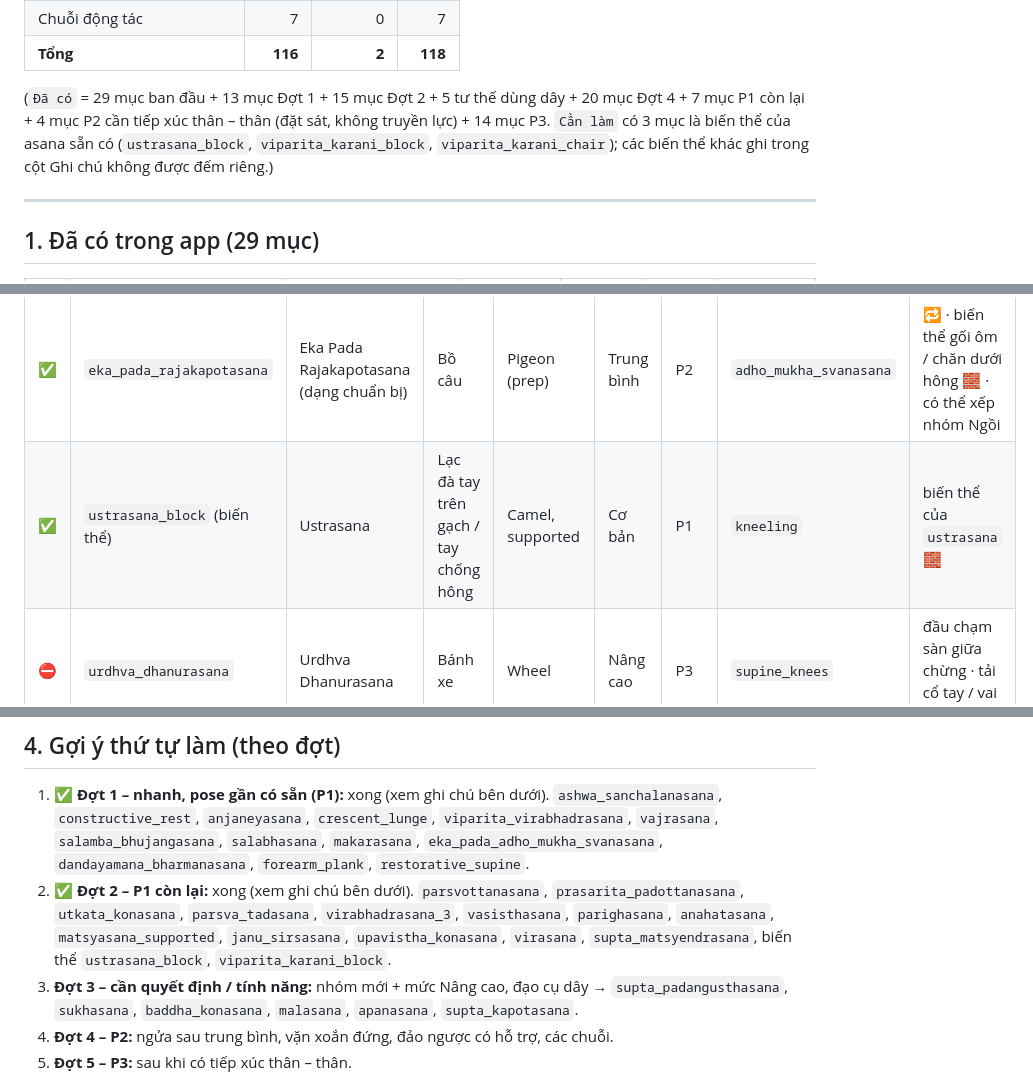
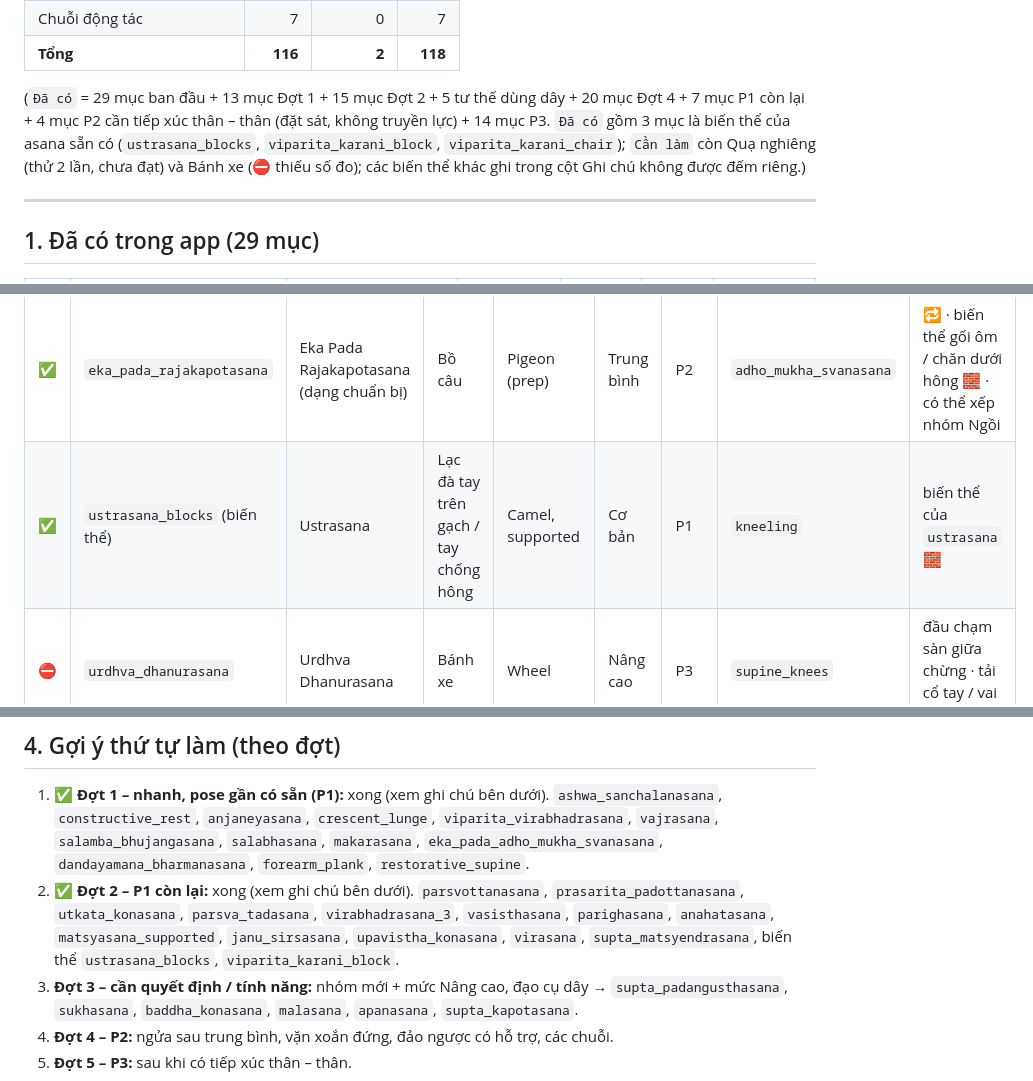
Before and after one commit to TranThinh96/anatomy-yoga-v2, a Markdown page: docs/asana-tracking.md, 3 parts joined by grey strips. Rendered like a GitHub page.

Commit message:
Tracking: fix the summary note and the camel variant id
Co-Authored-By: Claude Opus 5.5 <noreply@anthropic.com>
Claude-Session: https://claude.ai/code/session_01Rvz5s95tcXsqmDTxbxqXmg

```diff
--- a/docs/asana-tracking.md
+++ b/docs/asana-tracking.md
@@ -24,7 +24,7 @@ Cập nhật cột **Trạng thái** mỗi khi bắt đầu / xong một tư th
 | Chuỗi động tác | 7 | 0 | 7 |
 | **Tổng** | **116** | **2** | **118** |
 
-(`Đã có` = 29 mục ban đầu + 13 mục Đợt 1 + 15 mục Đợt 2 + 5 tư thế dùng dây + 20 mục Đợt 4 + 7 mục P1 còn lại + 4 mục P2 cần tiếp xúc thân – thân (đặt sát, không truyền lực) + 14 mục P3. `Cần làm` có 3 mục là biến thể của asana sẵn có (`ustrasana_block`, `viparita_karani_block`, `viparita_karani_chair`); các biến thể khác ghi trong cột Ghi chú không được đếm riêng.)
+(`Đã có` = 29 mục ban đầu + 13 mục Đợt 1 + 15 mục Đợt 2 + 5 tư thế dùng dây + 20 mục Đợt 4 + 7 mục P1 còn lại + 4 mục P2 cần tiếp xúc thân – thân (đặt sát, không truyền lực) + 14 mục P3. `Đã có` gồm 3 mục là biến thể của asana sẵn có (`ustrasana_blocks`, `viparita_karani_block`, `viparita_karani_chair`); `Cần làm` còn Quạ nghiêng (thử 2 lần, chưa đạt) và Bánh xe (⛔ thiếu số đo); các biến thể khác ghi trong cột Ghi chú không được đếm riêng.)
 
 ---
 
@@ -119,7 +119,7 @@ Ký hiệu trong **Ghi chú**:
 | ✅ | `matsyasana` | Matsyasana | Con cá | Fish Pose | Trung bình | P2 | `supine` | đỉnh đầu chạm sàn, cẳng tay đỡ |
 | ✅ | `dhanurasana` | Dhanurasana | Cánh cung | Bow Pose | Trung bình | P2 | `prone` | 🤝 tay nắm cổ chân → biến thể 🪢 dây |
 | ✅ | `eka_pada_rajakapotasana` | Eka Pada Rajakapotasana (dạng chuẩn bị) | Bồ câu | Pigeon (prep) | Trung bình | P2 | `adho_mukha_svanasana` | 🔁 · biến thể gối ôm / chăn dưới hông 🧱 · có thể xếp nhóm Ngồi |
-| ✅ | `ustrasana_block` (biến thể) | Ustrasana | Lạc đà tay trên gạch / tay chống hông | Camel, supported | Cơ bản | P1 | `kneeling` | biến thể của `ustrasana` 🧱 |
+| ✅ | `ustrasana_blocks` (biến thể) | Ustrasana | Lạc đà tay trên gạch / tay chống hông | Camel, supported | Cơ bản | P1 | `kneeling` | biến thể của `ustrasana` 🧱 |
 | ⛔ | `urdhva_dhanurasana` | Urdhva Dhanurasana | Bánh xe | Wheel | Nâng cao | P3 | `supine_knees` | đầu chạm sàn giữa chừng · tải cổ tay / vai lớn |
 | ✅ | `camatkarasana` | Camatkarasana | Wild Thing | Wild Thing | Nâng cao | P3 | `adho_mukha_svanasana` | 🔁 |
 | ✅ | `supta_virasana` | Supta Virasana | Anh hùng nằm | Reclining Hero | Nâng cao | P3 | `virasana` | gối gập tối đa · biến thể gối ôm dưới lưng 🧱 |
@@ -222,7 +222,7 @@ Ký hiệu trong **Ghi chú**:
    `dandayamana_bharmanasana`, `forearm_plank`, `restorative_supine`.
 2. ✅ **Đợt 2 – P1 còn lại:** xong (xem ghi chú bên dưới). `parsvottanasana`, `prasarita_padottanasana`, `utkata_konasana`, `parsva_tadasana`, `virabhadrasana_3`,
    `vasisthasana`, `parighasana`, `anahatasana`, `matsyasana_supported`, `janu_sirsasana`, `upavistha_konasana`, `virasana`,
-   `supta_matsyendrasana`, biến thể `ustrasana_block`, `viparita_karani_block`.
+   `supta_matsyendrasana`, biến thể `ustrasana_blocks`, `viparita_karani_block`.
 3. **Đợt 3 – cần quyết định / tính năng:** nhóm mới + mức Nâng cao, đạo cụ dây → `supta_padangusthasana`, `sukhasana`, `baddha_konasana`, `malasana`, `apanasana`, `supta_kapotasana`.
 4. **Đợt 4 – P2:** ngửa sau trung bình, vặn xoắn đứng, đảo ngược có hỗ trợ, các chuỗi.
 5. **Đợt 5 – P3:** sau khi có tiếp xúc thân – thân.
```
